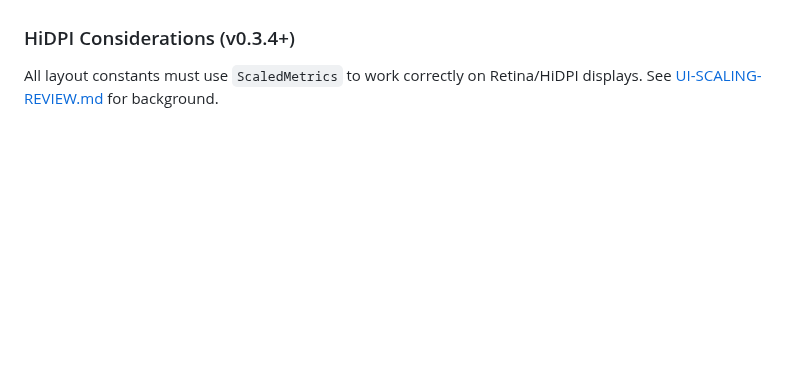
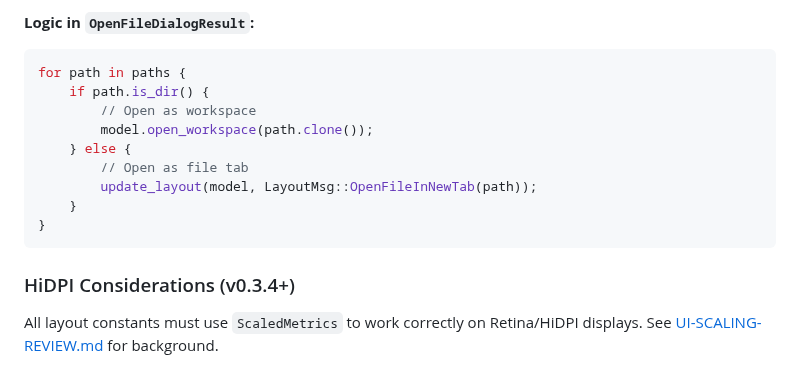
Before and after one commit to HelgeSverre/token, a Markdown page: docs/feature/workspace-management.md, the part around one of its changes. GitHub-like rendering; blank space fills up the shorter version.

````diff
--- a/docs/feature/workspace-management.md
+++ b/docs/feature/workspace-management.md
@@ -27,3 +84,15 @@ The editor currently has:
+**Logic in `OpenFileDialogResult`:**
+```rust
+for path in paths {
+    if path.is_dir() {
+        // Open as workspace
+        model.open_workspace(path.clone());
+    } else {
+        // Open as file tab
+        update_layout(model, LayoutMsg::OpenFileInNewTab(path));
+    }
+}
+```
 
 ### HiDPI Considerations (v0.3.4+)
 
````
Also changed, not shown: other parts of docs/feature/workspace-management.md (+57 -0 lines).
